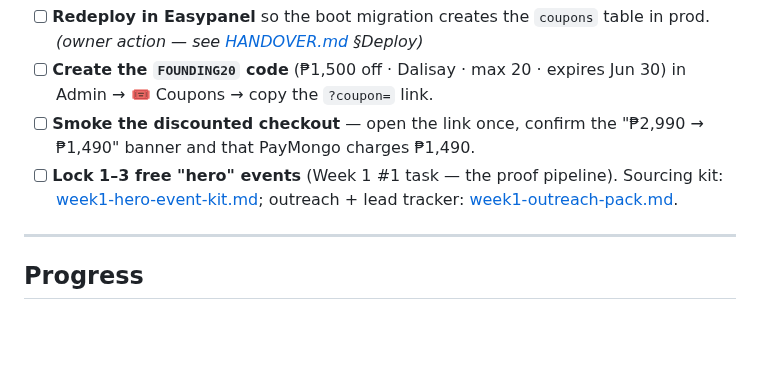
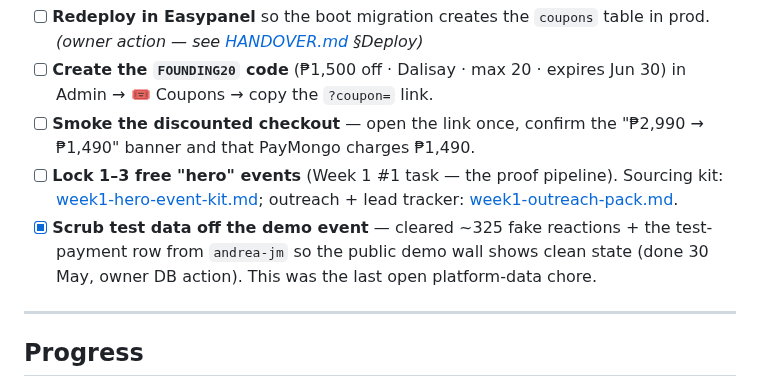
Before and after one commit to besogolbb/reelday, a Markdown page: docs/launch-readiness-checklist.md, the part around the change. GitHub-like rendering; blank space fills up the shorter version.

Commit message:
docs(launch): mark demo-event test-data scrub as done
Cleared ~325 fake reactions + test-payment row off andrea-jm so the
public demo wall shows clean state. Last open platform-data chore.

Co-Authored-By: Claude Opus 4.8 <noreply@anthropic.com>

```diff
--- a/docs/launch-readiness-checklist.md
+++ b/docs/launch-readiness-checklist.md
@@ -27,6 +27,7 @@ The technical platform is shippable. Go-live = **make Founding 20 bookable, then
 - [ ] **Create the `FOUNDING20` code** (₱1,500 off · Dalisay · max 20 · expires Jun 30) in Admin → 🎟️ Coupons → copy the `?coupon=` link.
 - [ ] **Smoke the discounted checkout** — open the link once, confirm the "₱2,990 → ₱1,490" banner and that PayMongo charges ₱1,490.
 - [ ] **Lock 1–3 free "hero" events** (Week 1 #1 task — the proof pipeline). Sourcing kit: [week1-hero-event-kit.md](week1-hero-event-kit.md); outreach + lead tracker: [week1-outreach-pack.md](week1-outreach-pack.md).
+- [x] **Scrub test data off the demo event** — cleared ~325 fake reactions + the test-payment row from `andrea-jm` so the public demo wall shows clean state (done 30 May, owner DB action). This was the last open platform-data chore.
 
 ---
 
```
